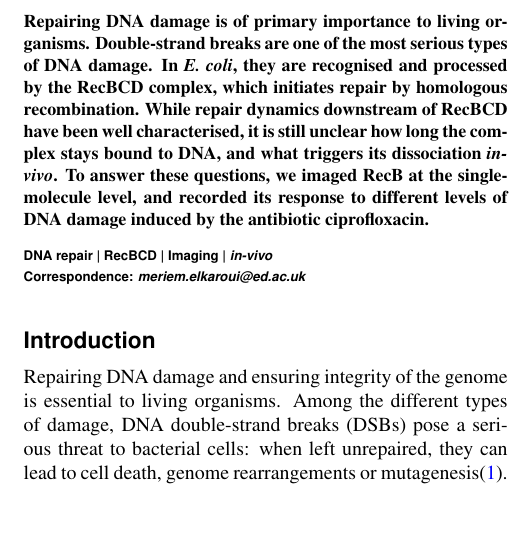
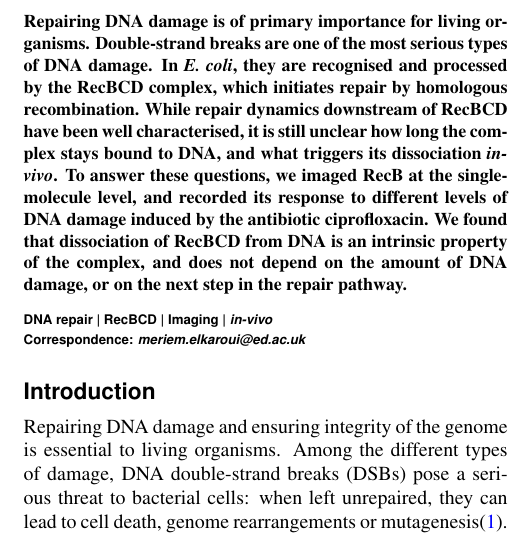
Before and after one commit to DanielThedie/RecB_article, a LaTeX document (Article.tex): part of one column of page 1 of 23, cut so that both start at the same text, the shorter picture padded with empty space. Compiled offline with pdfLaTeX.

Commit message:
Small edits to abstract (wip)

```diff
--- a/Article.tex
+++ b/Article.tex
@@ -40,15 +40,16 @@
 
 \begin{abstract}
 % Scene setting
-Repairing DNA damage is of primary importance to living organisms. Double-strand breaks are one of the most serious types of DNA damage. In \ecoli, they are recognised and processed by the RecBCD complex, which initiates repair by homologous recombination.
+Repairing DNA damage is of primary importance for living organisms. Double-strand breaks are one of the most serious types of DNA damage. In \ecoli, they are recognised and processed by the RecBCD complex, which initiates repair by homologous recombination.
 % What is our main question?
 While repair dynamics downstream of RecBCD have been well characterised, it is still unclear how long the complex stays bound to DNA, and what triggers its dissociation \emph{in-vivo}.
 % What experimental setup did we use?
 % What data did we produce?
 To answer these questions, we imaged RecB at the single-molecule level, and recorded its response to different levels of DNA damage induced by the antibiotic ciprofloxacin.
 % What is the main finding?
+We found that dissociation of RecBCD from DNA is an intrinsic property of the complex, and does not depend on the amount of DNA damage, or on the next step in the repair pathway.
+% General sentence on what the article contributes
 
-% General sentence on what the article contributes
 
 \end{abstract}
 
```
